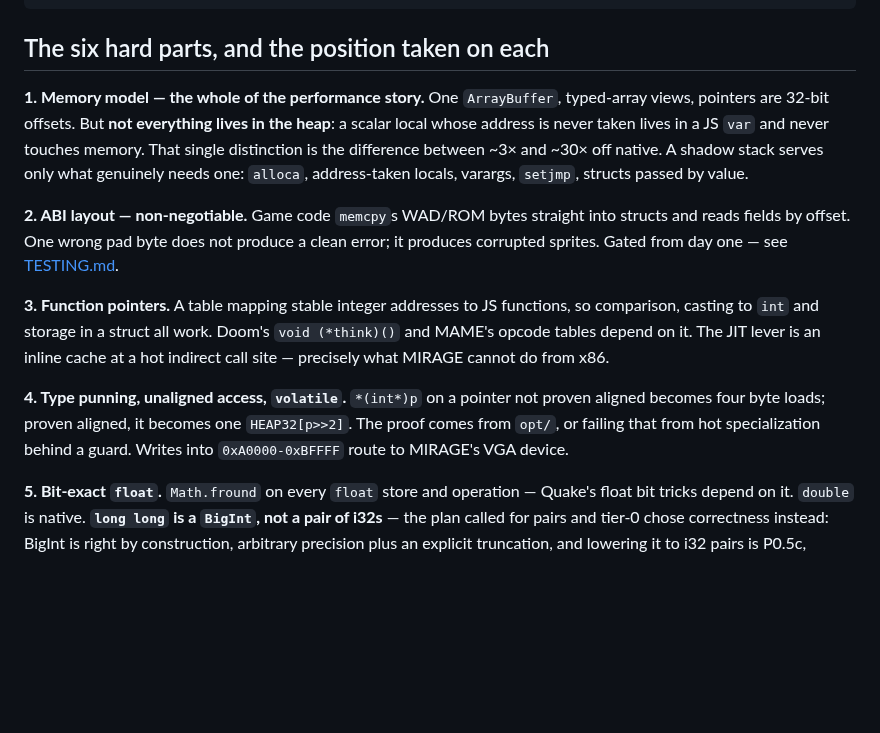
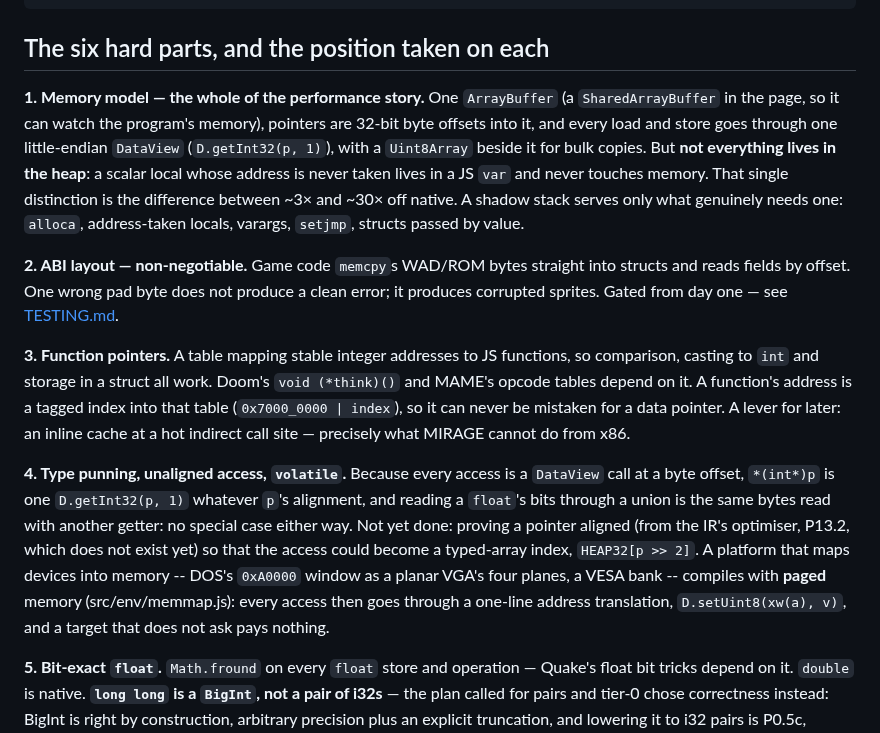
Before and after one commit to jfrelat-lab/prism, a Markdown page: docs/ARCHITECTURE.md, the part around the change. GitHub-like rendering; blank space fills up the shorter version.

Commit message:
ARCHITECTURE: the memory model as the emitter has it
Loads and stores are DataView calls, not typed-array views; the aligned
HEAP32 path needs the IR's optimiser, which does not exist yet; the VGA window
is PRISM's paged memory (src/env/memmap.js), not MIRAGE's device; a function
address is a tagged table index.

Co-Authored-By: Claude Opus 5.5 <noreply@anthropic.com>

```diff
--- a/docs/ARCHITECTURE.md
+++ b/docs/ARCHITECTURE.md
@@ -138,8 +138,10 @@ host/      bridge to MIRAGE's devices (vga, bios, dos, vfs, keyboard)
 
 ## The six hard parts, and the position taken on each
 
-**1. Memory model — the whole of the performance story.** One `ArrayBuffer`, typed-array views,
-pointers are 32-bit offsets. But **not everything lives in the heap**: a scalar local whose address
+**1. Memory model — the whole of the performance story.** One `ArrayBuffer` (a
+`SharedArrayBuffer` in the page, so it can watch the program's memory), pointers are 32-bit byte
+offsets into it, and every load and store goes through one little-endian `DataView`
+(`D.getInt32(p, 1)`), with a `Uint8Array` beside it for bulk copies. But **not everything lives in the heap**: a scalar local whose address
 is never taken lives in a JS `var` and never touches memory. That single distinction is the
 difference between ~3× and ~30× off native. A shadow stack serves only what genuinely needs one:
 `alloca`, address-taken locals, varargs, `setjmp`, structs passed by value.
@@ -150,13 +152,18 @@ sprites. Gated from day one — see [TESTING.md](TESTING.md).
 
 **3. Function pointers.** A table mapping stable integer addresses to JS functions, so comparison,
 casting to `int` and storage in a struct all work. Doom's `void (*think)()` and MAME's opcode tables
-depend on it. The JIT lever is an inline cache at a hot indirect call site — precisely what MIRAGE
-cannot do from x86.
+depend on it. A function's address is a tagged index into that table (`0x7000_0000 | index`), so it
+can never be mistaken for a data pointer. A lever for later: an inline cache at a hot indirect call
+site — precisely what MIRAGE cannot do from x86.
 
-**4. Type punning, unaligned access, `volatile`.** `*(int*)p` on a pointer not proven aligned
-becomes four byte loads; proven aligned, it becomes one `HEAP32[p>>2]`. The proof comes from `opt/`,
-or failing that from hot specialization behind a guard. Writes into `0xA0000-0xBFFFF` route to
-MIRAGE's VGA device.
+**4. Type punning, unaligned access, `volatile`.** Because every access is a `DataView` call at a
+byte offset, `*(int*)p` is one `D.getInt32(p, 1)` whatever `p`'s alignment, and reading a `float`'s
+bits through a union is the same bytes read with another getter: no special case either way. Not yet
+done: proving a pointer aligned (from the IR's optimiser, P13.2, which does not exist yet) so that
+the access could become a typed-array index, `HEAP32[p >> 2]`. A platform that maps devices into
+memory -- DOS's `0xA0000` window as a planar VGA's four planes, a VESA bank -- compiles with
+**paged** memory (src/env/memmap.js): every access then goes through a one-line address translation,
+`D.setUint8(xw(a), v)`, and a target that does not ask pays nothing.
 
 **5. Bit-exact `float`.** `Math.fround` on every `float` store and operation — Quake's float bit
 tricks depend on it. `double` is native. **`long long` is a `BigInt`, not a pair of i32s** — the plan
```
